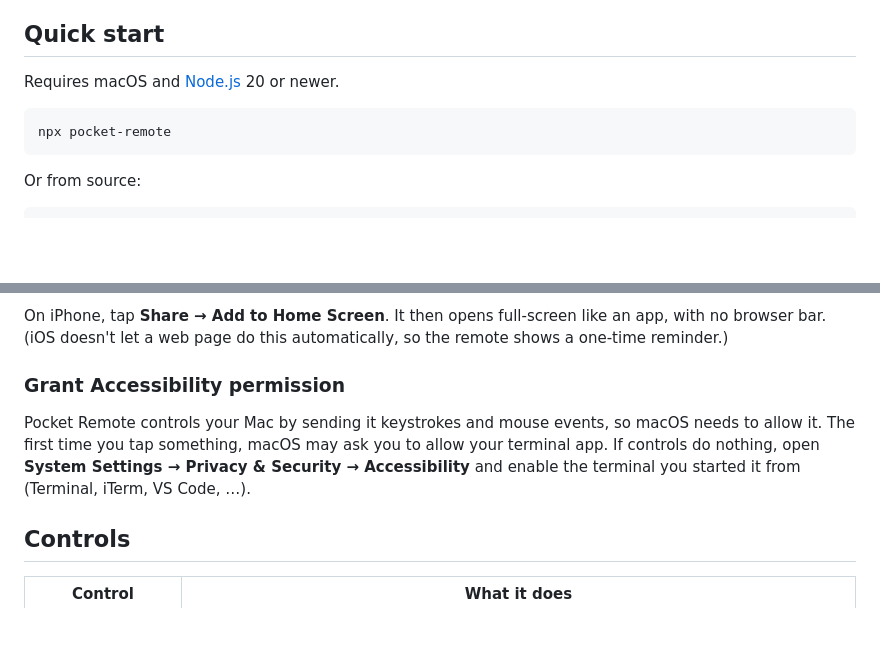
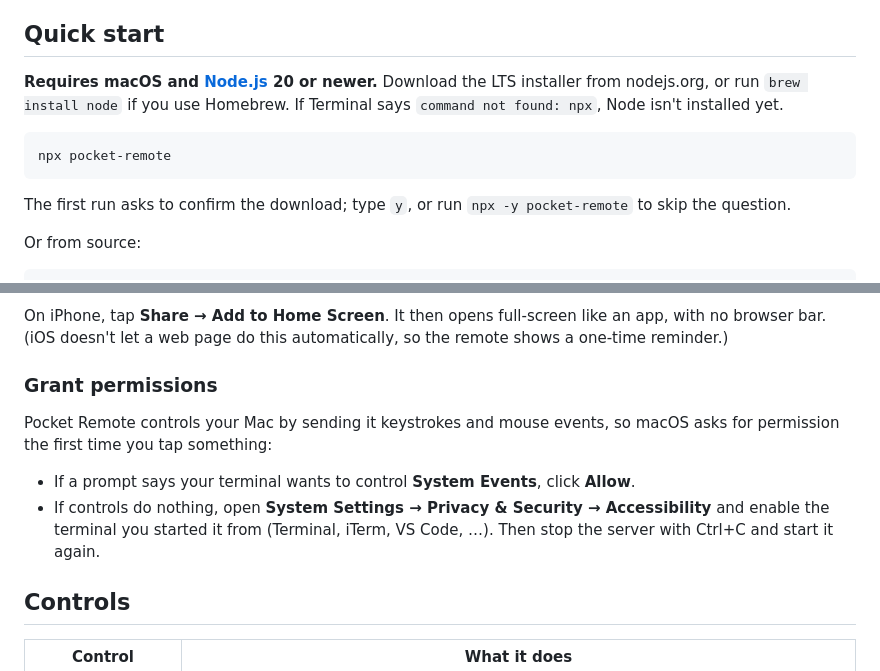
Before and after one commit to AdityaParuchuri/pocket-remote, a Markdown page: README.md, 2 parts joined by grey strips. GitHub-like rendering; blank space fills up the shorter version.

Commit message:
README: document the Node.js prerequisite and macOS permissions
Co-Authored-By: Claude Sonnet 5 <noreply@anthropic.com>

````diff
--- a/README.md
+++ b/README.md
@@ -4,11 +4,13 @@
 
 ## Quick start
 
-Requires macOS and [Node.js](https://nodejs.org) 20 or newer.
+**Requires macOS and [Node.js](https://nodejs.org) 20 or newer.** Download the LTS installer from nodejs.org, or run `brew install node` if you use Homebrew. If Terminal says `command not found: npx`, Node isn't installed yet.
 
 ```sh
 npx pocket-remote
 ```
+
+The first run asks to confirm the download; type `y`, or run `npx -y pocket-remote` to skip the question.
 
 Or from source:
 
@@ -26,9 +28,12 @@ The token is saved in `~/.pocket-remote/token`, so the same URL keeps working ac
 
 On iPhone, tap **Share → Add to Home Screen**. It then opens full-screen like an app, with no browser bar. (iOS doesn't let a web page do this automatically, so the remote shows a one-time reminder.)
 
-### Grant Accessibility permission
+### Grant permissions
 
-Pocket Remote controls your Mac by sending it keystrokes and mouse events, so macOS needs to allow it. The first time you tap something, macOS may ask you to allow your terminal app. If controls do nothing, open **System Settings → Privacy & Security → Accessibility** and enable the terminal you started it from (Terminal, iTerm, VS Code, …).
+Pocket Remote controls your Mac by sending it keystrokes and mouse events, so macOS asks for permission the first time you tap something:
+
+- If a prompt says your terminal wants to control **System Events**, click **Allow**.
+- If controls do nothing, open **System Settings → Privacy & Security → Accessibility** and enable the terminal you started it from (Terminal, iTerm, VS Code, …). Then stop the server with Ctrl+C and start it again.
 
 ## Controls
 
````
